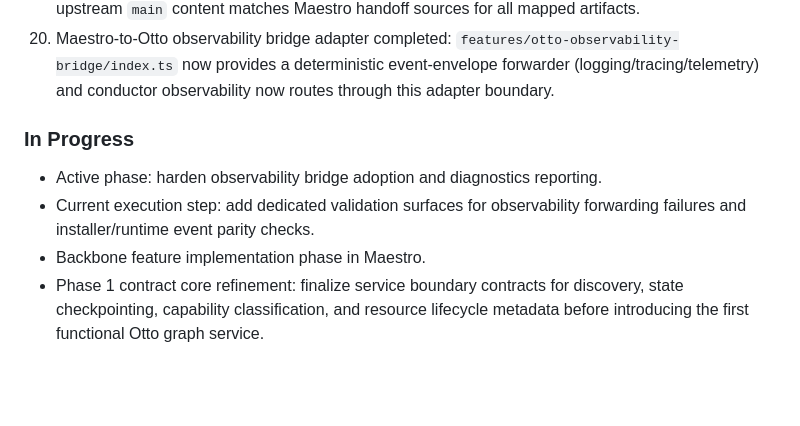
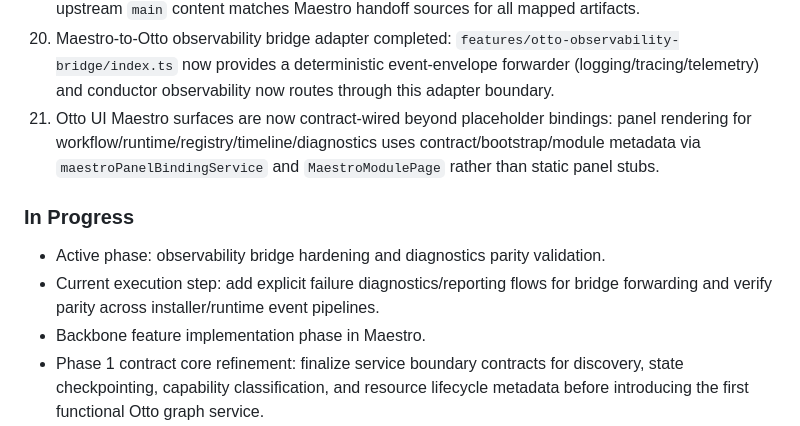
Before and after one commit to ronaldarroyowatson/Maestro, a Markdown page: docs/maestro-otto-integration-plan.md, the part around the change. Rendered like a GitHub page; blank space fills up the shorter version.

```diff
--- a/docs/maestro-otto-integration-plan.md
+++ b/docs/maestro-otto-integration-plan.md
@@ -80,11 +80,12 @@ This section is intentionally added before major implementation changes.
 17. External bridge execution automation is now implemented and exercised locally: `scripts/sync-otto-upstreams.ts` performs drift detection + apply sync for the handoff mappings and has been run successfully against sibling `otto-command-service` and `otto-ui` repositories.
 18. Upstream publication + live verification completed: `otto-systems/otto-command-service#1` and `otto-systems/otto-ui#1` are merged, and `scripts/verify-otto-upstreams-live.ts` confirms that upstream `main` content matches Maestro handoff sources for all mapped artifacts.
 19. Maestro-to-Otto observability bridge adapter completed: `features/otto-observability-bridge/index.ts` now provides a deterministic event-envelope forwarder (logging/tracing/telemetry) and conductor observability now routes through this adapter boundary.
+20. Otto UI Maestro surfaces are now contract-wired beyond placeholder bindings: panel rendering for workflow/runtime/registry/timeline/diagnostics uses contract/bootstrap/module metadata via `maestroPanelBindingService` and `MaestroModulePage` rather than static panel stubs.
 
 ### In Progress
 
-- Active phase: harden observability bridge adoption and diagnostics reporting.
-- Current execution step: add dedicated validation surfaces for observability forwarding failures and installer/runtime event parity checks.
+- Active phase: observability bridge hardening and diagnostics parity validation.
+- Current execution step: add explicit failure diagnostics/reporting flows for bridge forwarding and verify parity across installer/runtime event pipelines.
 - Backbone feature implementation phase in Maestro.
 - Phase 1 contract core refinement: finalize service boundary contracts for discovery, state checkpointing, capability classification, and resource lifecycle metadata before introducing the first functional Otto graph service.
 - Active execution objective: introduce explicit Workflow Runtime adapter contracts for run lifecycle, state transitions, checkpointing, and pause/resume/cancel operations, then wire the shared types into the public index and validate with TypeScript checks.
```
Also changed, not shown: CHANGELOG.md (+1 -0 lines), docs/maestro-current-state.md (+3 -1 lines).
